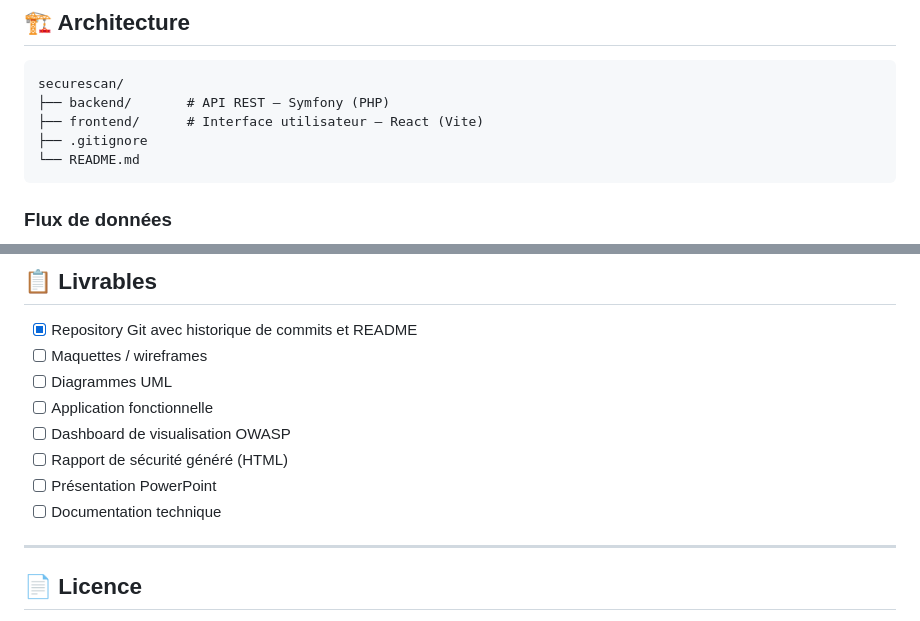
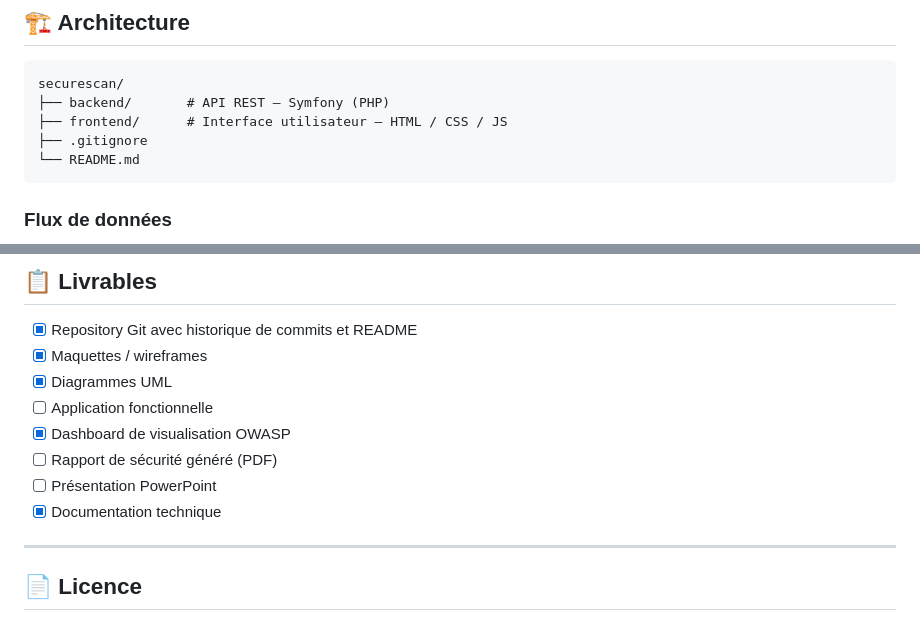
Before and after one commit to Alexiiiiiiiiis/Hackathon, a Markdown page: README.md, 2 parts joined by grey strips. GitHub-like rendering.

Commit message:
Modification readme.md

````diff
--- a/README.md
+++ b/README.md
@@ -30,7 +30,7 @@ SecureScan est une plateforme interne développée pour **CyberSafe Solutions**,
 ```
 securescan/
 ├── backend/       # API REST — Symfony (PHP)
-├── frontend/      # Interface utilisateur — React (Vite)
+├── frontend/      # Interface utilisateur — HTML / CSS / JS
 ├── .gitignore
 └── README.md
 ```
@@ -109,13 +109,13 @@ L'API backend tourne sur `http://localhost:8000`
 ## 📋 Livrables
 
 - [x] Repository Git avec historique de commits et README
-- [ ] Maquettes / wireframes
-- [ ] Diagrammes UML
+- [x] Maquettes / wireframes
+- [x] Diagrammes UML
 - [ ] Application fonctionnelle
-- [ ] Dashboard de visualisation OWASP
-- [ ] Rapport de sécurité généré (HTML)
+- [x] Dashboard de visualisation OWASP
+- [ ] Rapport de sécurité généré (PDF)
 - [ ] Présentation PowerPoint
-- [ ] Documentation technique
+- [x] Documentation technique
 
 ---
 
````
